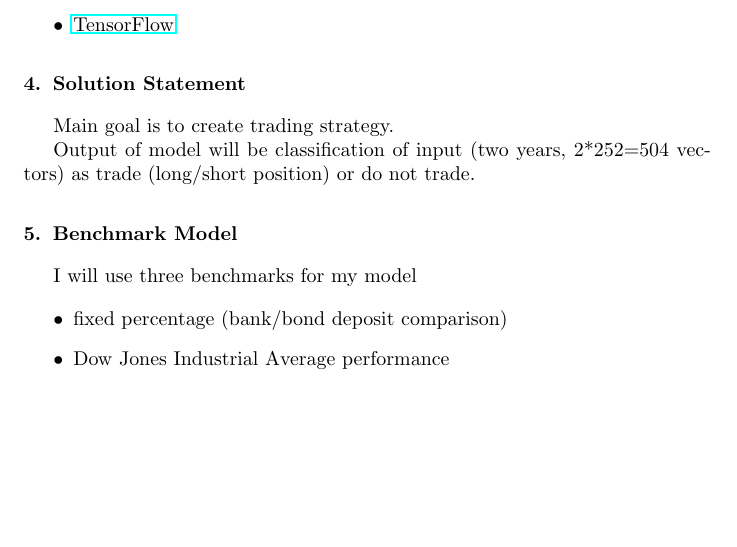
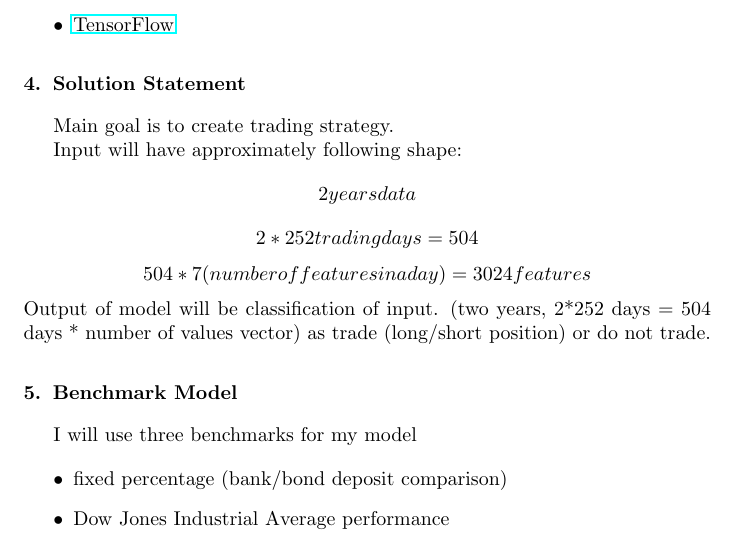
Before and after one commit to IzidoroBaltazar/MachineLearningEngineer, a LaTeX paper (capstone_proposal/proposal.tex): part of page 2 of 3, cut so that both start at the same text, the shorter picture padded with empty space. Compiled offline with pdfLaTeX.

Commit message:
[Fix] solution statement details

```diff
--- a/capstone_proposal/proposal.tex
+++ b/capstone_proposal/proposal.tex
@@ -125,7 +125,11 @@ I plan to use following libraries/frameworks.
 
 Main goal is to create trading strategy.
 
-Output of model will be classification of input (two years, 2*252=504 vectors) as trade (long/short position) or do not trade.
+Input will have approximately following shape:
+\[ 2 years data \]
+\[ 2*252 trading days = 504 \]
+\[ 504 * 7 (number of features in a day) = 3024 features\]
+Output of model will be classification of input. (two years, 2*252 days = 504 days * number of values  vector) as trade (long/short position) or do not trade.
 
 \section{Benchmark Model}
 
```
Also changed, not shown: capstone_proposal/proposal.pdf.
